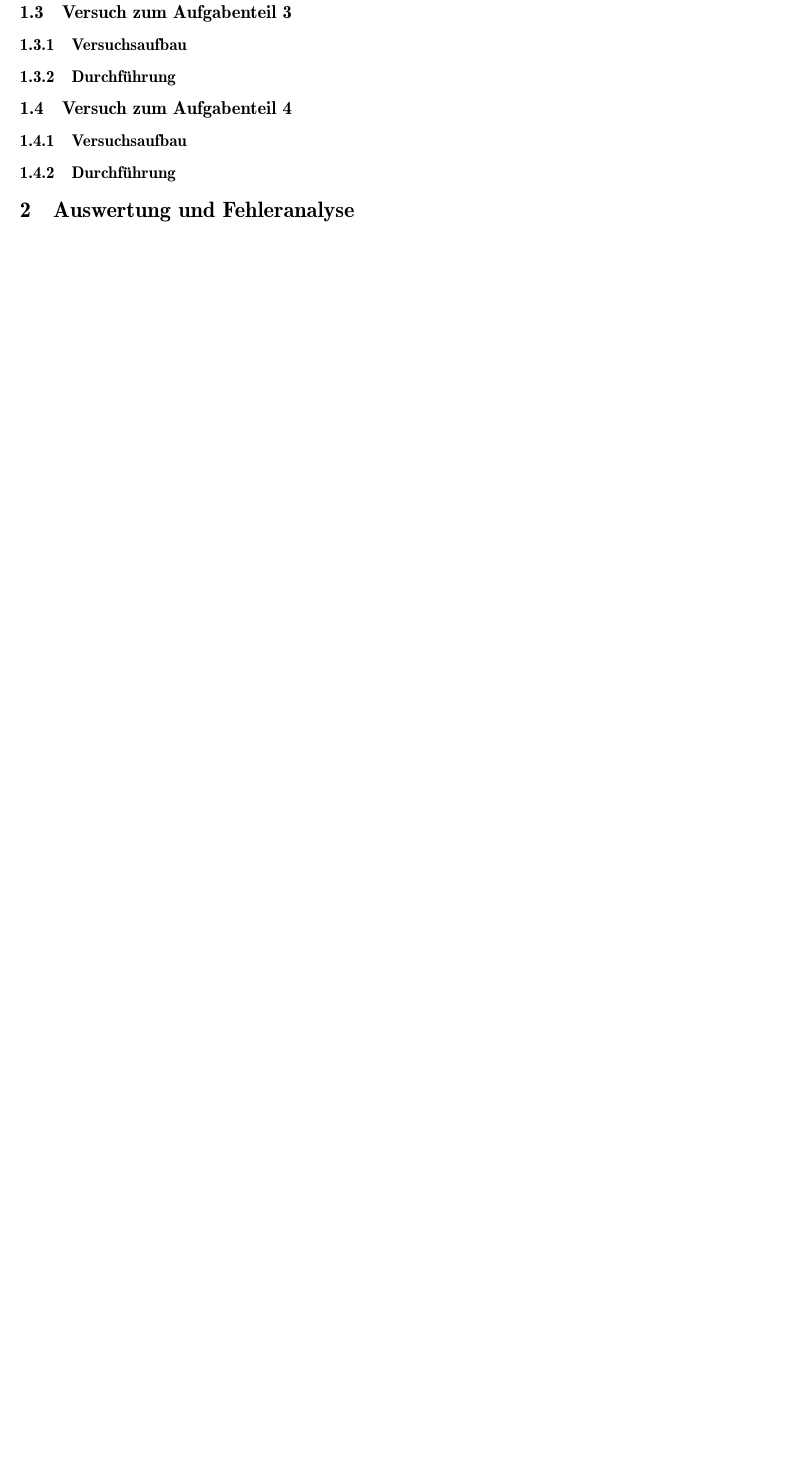
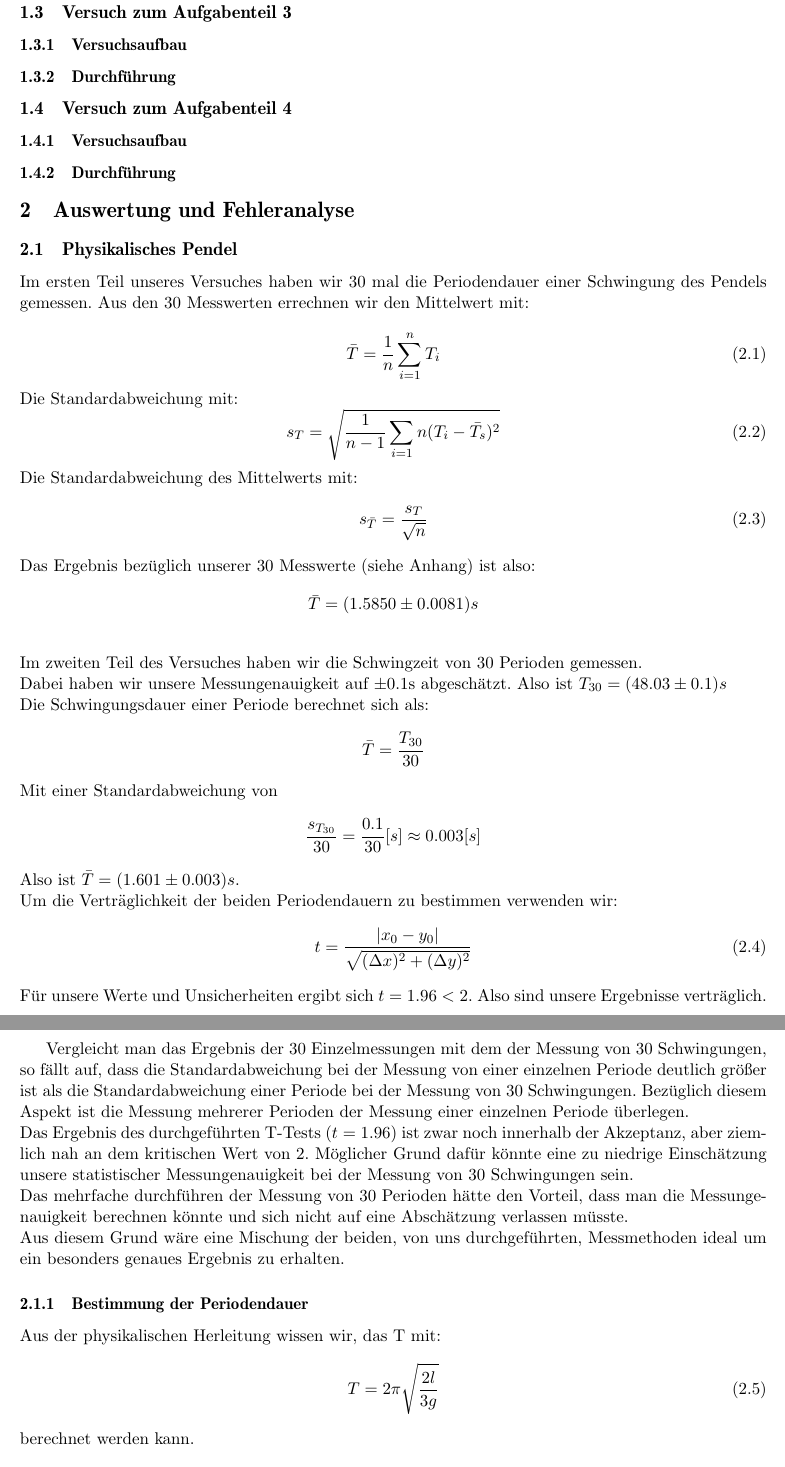
Before and after one commit to quector/ap-1-protokoll, a LaTeX document (VorlageProtokoll17.tex): part of page 4 of 6 before the commit and two parts of pages 4 and 5 of 7 after it, the two joined at a grey line, cut so that both start at the same text, the shorter picture padded with empty space. Compiled offline with pdfLaTeX.

Commit message:
1. Teil der Auswertung

```diff
--- a/VorlageProtokoll17.tex
+++ b/VorlageProtokoll17.tex
@@ -165,6 +185,66 @@ Die Kreisfrequenz $\omega$ liefert uns durch folgende Zusammenhänge die Periode
      \subsubsection{Versuchsaufbau}
      \subsubsection{Durchführung}
 \section{Auswertung und Fehleranalyse}
+	\subsection{Physikalisches Pendel}
+
+	Im ersten Teil unseres Versuches haben wir 30 mal die Periodendauer einer Schwingung des Pendels
+	gemessen. Aus den 30 Messwerten errechnen wir den Mittelwert mit:
+
+	\begin{equation}
+	\bar{T} = \frac{1}{n} \sum_{i=1}^{n} T_i
+	\end{equation}
+	Die Standardabweichung mit:
+	\begin{equation}
+	s_T=\sqrt{\frac{1}{n-1}\sum_{i=1}{n} (T_i - \bar{T_s})^2}
+	\end{equation}
+	Die Standardabweichung des Mittelwerts mit:
+	\begin{equation}
+	s_{\bar{T}}=\frac{s_T}{\sqrt{n}}
+	\end{equation}
+	Das Ergebnis bezüglich unserer 30 Messwerte (siehe Anhang) ist also:
+	\begin{equation*}
+	\bar{T}=(1.5850 \pm 0.0081)s
+	\end{equation*}
+	\\
+	Im zweiten Teil des Versuches haben wir die Schwingzeit von 30 Perioden gemessen. \\
+	Dabei haben wir unsere Messungenauigkeit auf $\pm 0.1$s abgeschätzt. Also ist $T_{30}=(48.03\pm 0.1)s$
+	\\
+	Die Schwingungsdauer einer Periode berechnet sich als:
+	\begin{equation*}
+	\bar{T}=\frac{T_{30}}{30}
+	\end{equation*}
+	Mit einer Standardabweichung von $$\frac{s_{T_{30}}}{30}=\frac{0.1}{30}[s]\approx 0.003[s]$$
+	Also ist $\bar{T}=(1.601\pm 0.003)s$. \\
+	Um die Verträglichkeit der beiden Periodendauern zu bestimmen verwenden wir:
+	\begin{equation}
+	t=\frac{ |x_0 -y_0|}{\sqrt{(\Delta x)^2 + (\Delta y)^2}}
+	\end{equation}
+	Für unsere Werte und Unsicherheiten ergibt sich $t=1.96<2$. Also sind unsere Ergebnisse verträglich.
+	\newpage
+	Vergleicht man das Ergebnis der 30 Einzelmessungen mit dem der Messung von 30 Schwingungen,
+	so fällt auf, dass die Standardabweichung bei der Messung von einer einzelnen Periode deutlich
+	größer ist als die Standardabweichung einer Periode bei der Messung von 30 Schwingungen.
+	Bezüglich diesem Aspekt ist die Messung mehrerer Perioden der Messung einer einzelnen Periode überlegen.
+	\\
+	Das Ergebnis des durchgeführten T-Tests ($t=1.96$) ist zwar noch innerhalb der Akzeptanz, aber
+	ziemlich nah an dem kritischen Wert von 2.
+	Möglicher Grund dafür könnte eine zu niedrige Einschätzung unsere statistischer Messungenauigkeit bei der Messung von 30 Schwingungen sein.
+	\\Das mehrfache durchführen der Messung von 30 Perioden hätte den Vorteil, dass man die Messungenauigkeit berechnen könnte und sich nicht auf eine Abschätzung verlassen müsste.
+	\\
+	Aus diesem Grund wäre eine Mischung der beiden, von uns durchgeführten, Messmethoden ideal um ein
+	besonders genaues Ergebnis zu erhalten.
+
+	\subsubsection{Bestimmung der Periodendauer}
+	Aus der physikalischen Herleitung wissen wir, das T mit:
+	\begin{equation}
+	T=2\pi \sqrt{\frac{2l}{3g}}
+	\end{equation}
+	berechnet werden kann.
+
+
+
+
+
 \subsection{Messwerte}
 
 
```
Also changed, not shown: VorlageProtokoll17.tex (24 more changed lines).
